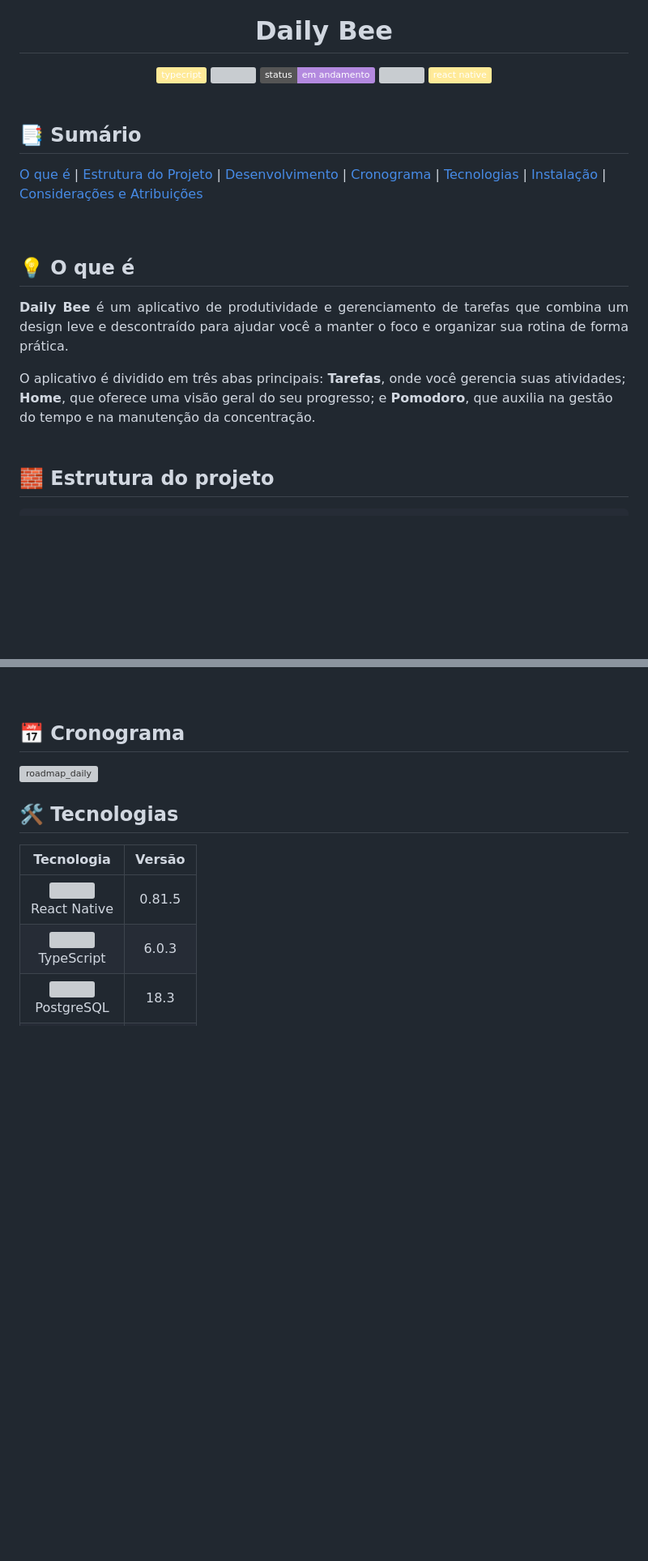
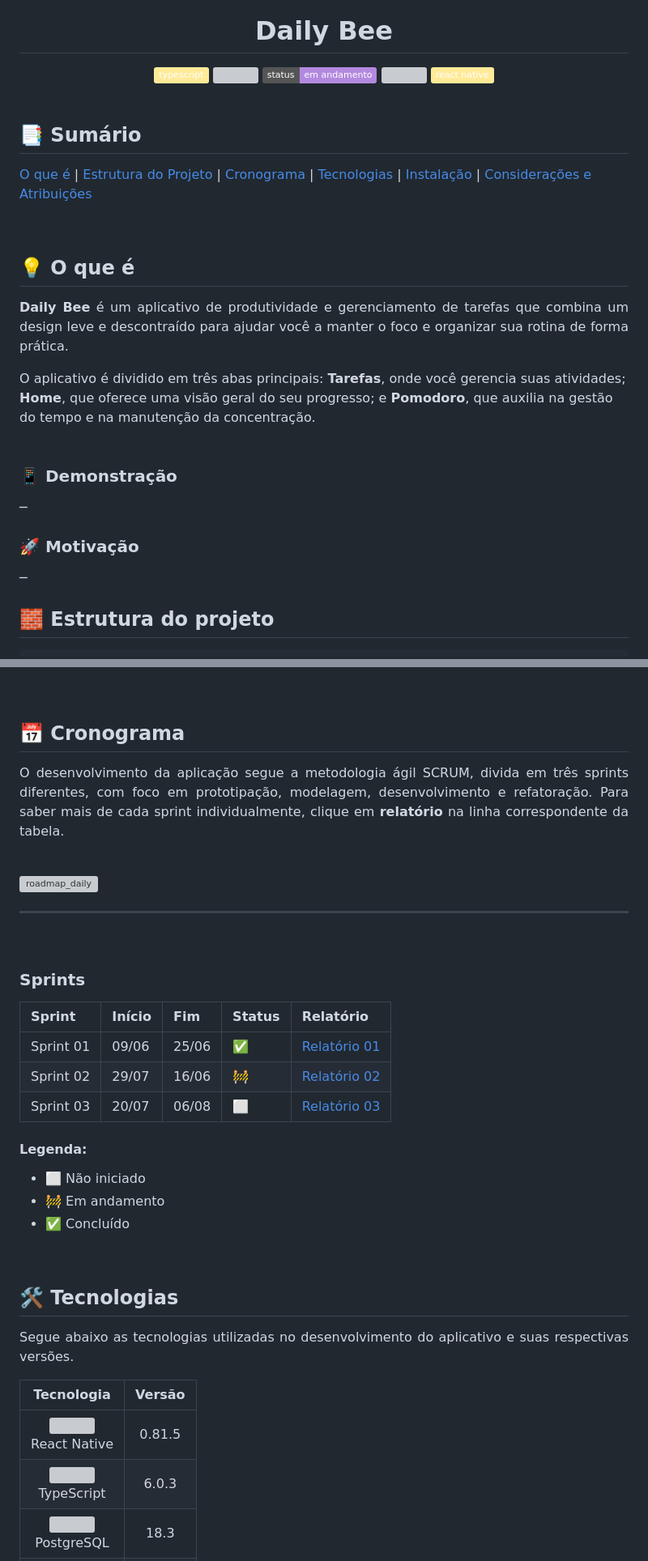
Before and after one commit to abeatrizoliveira/daily-app, a Markdown page: README.md, 2 parts joined by grey strips. Shown at 81% size. Drawn GitHub-style; badges without logos; blank space fills up the shorter version; grey boxes are pictures that could not be loaded.

Commit message:
docs: adiciona informações no cronograma
 Adicionei informações na seção cronogramas e arrumei outras seções que faltavam textos e continham erros de digitação.

```diff
--- a/README.md
+++ b/README.md
@@ -1,14 +1,10 @@
 <div align="center">
 <img width="250" height="250" alt="Daily Bee" src="https://github.com/user-attachments/assets/bfd99a6b-d708-4642-b48b-4a4d44a6be6a" />
 <h1>Daily Bee</h1>
-<img src="https://img.shields.io/badge/typecript-ffea98">
-<img src="https://badgen.net/
-github/issues/abeatrizoliveira/daily-app?color=B389DF
-">
+<img src="https://img.shields.io/badge/typescript-ffea98">
+<img src="https://badgen.net/github/issues/abeatrizoliveira/daily-app?color=B389DF">
 <img src="https://img.shields.io/badge/status-em_andamento-b389df">
-<img src="https://badgen.net/
-github/commits/abeatrizoliveira/daily-app?color=B389DF
-">
+<img src="https://badgen.net/github/commits/abeatrizoliveira/daily-app?color=B389DF">
 <img src="https://img.shields.io/badge/react_native-ffea98">
 </div>
 
@@ -16,7 +12,7 @@ github/commits/abeatrizoliveira/daily-app?color=B389DF
 
 ## 📑 Sumário
 
-[O que é]() | [Estrutura do Projeto]() | [Desenvolvimento]() | [Cronograma]() | [Tecnologias]() | [Instalação]() | [Considerações e Atribuições]()
+[O que é](#-o-que-é) | [Estrutura do Projeto](#-estrutura-do-projeto) | [Cronograma]() | [Tecnologias]() | [Instalação]() | [Considerações e Atribuições]()
 
 <br>
 
@@ -28,6 +24,14 @@ github/commits/abeatrizoliveira/daily-app?color=B389DF
 O aplicativo é dividido em três abas principais: <b>Tarefas</b>, onde você gerencia suas atividades; <b>Home</b>, que oferece uma visão geral do seu progresso; e <b>Pomodoro</b>, que auxilia na gestão do tempo e na manutenção da concentração.
 <br>
 <br>
+
+### 📱 Demonstração
+
+─
+
+### 🚀 Motivação
+
+─
 
 ## 🧱 Estrutura do projeto
 
@@ -47,11 +51,39 @@ O aplicativo é dividido em três abas principais: <b>Tarefas</b>, onde você ge
 
 ## 📅 Cronograma
 
-<img width="600" alt="roadmap_daily" src="https://github.com/user-attachments/assets/2d2133be-0562-4e7b-aa02-211d2a698cde" />
+<p align="justify">
+O desenvolvimento da aplicação segue a metodologia ágil SCRUM, divida em três sprints diferentes, com foco em prototipação, modelagem, desenvolvimento e refatoração. Para saber mais de cada sprint individualmente, clique em <b>relatório</b> na linha correspondente da tabela.
+</p>
+
+<br>
+
+<img width="100%" alt="roadmap_daily" src="https://github.com/user-attachments/assets/2d2133be-0562-4e7b-aa02-211d2a698cde" />
+
+---
+
+<br>
+
+### Sprints
+
+| Sprint    | Início | Fim   | Status | Relatório |
+| :-------- | :----- | :---- | :----- | :-------- |
+| Sprint 01 | 09/06  | 25/06 | ✅     | [Relatório 01]() |
+| Sprint 02 | 29/07  | 16/06 | 🚧     | [Relatório 02]() |
+| Sprint 03 | 20/07  | 06/08 | ⬜     | [Relatório 03]()  |
+
+#### Legenda:
+
+- ⬜ Não iniciado
+- 🚧 Em andamento
+- ✅ Concluído
 
 <br>
 
 ## 🛠️ Tecnologias
+
+<p align="justify">
+Segue abaixo as tecnologias utilizadas no desenvolvimento do aplicativo e suas respectivas versões.
+</p>
 
 |                                                          Tecnologia                                                           | Versão  |
 | :---------------------------------------------------------------------------------------------------------------------------: | :-----: |
```
Also changed, not shown: other parts of README.md (+11 -1 lines).
